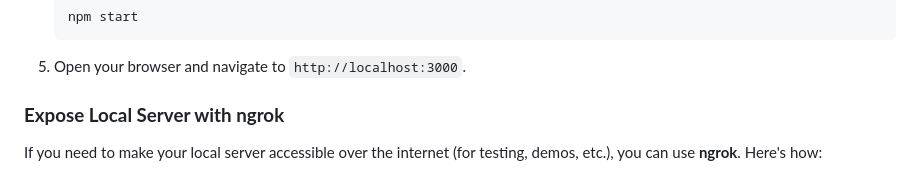
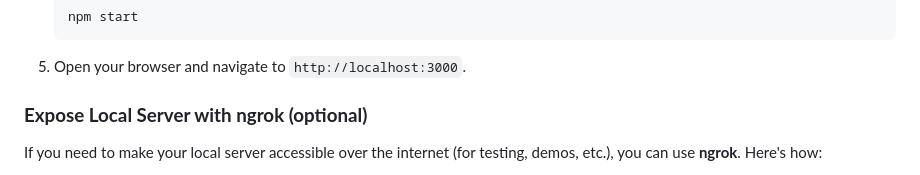
Before and after one commit to pedcapa/autocomplete-amanc, a Markdown page: README.md, the part around the change. GitHub-like rendering.

```diff
--- a/README.md
+++ b/README.md
@@ -58,7 +58,7 @@ To set up this project locally, follow these steps:
 
 5. Open your browser and navigate to `http://localhost:3000`.
 
-### **Expose Local Server with ngrok**
+### **Expose Local Server with ngrok (optional)**
 
 If you need to make your local server accessible over the internet (for testing, demos, etc.), you can use **ngrok**. Here's how:
 
```
